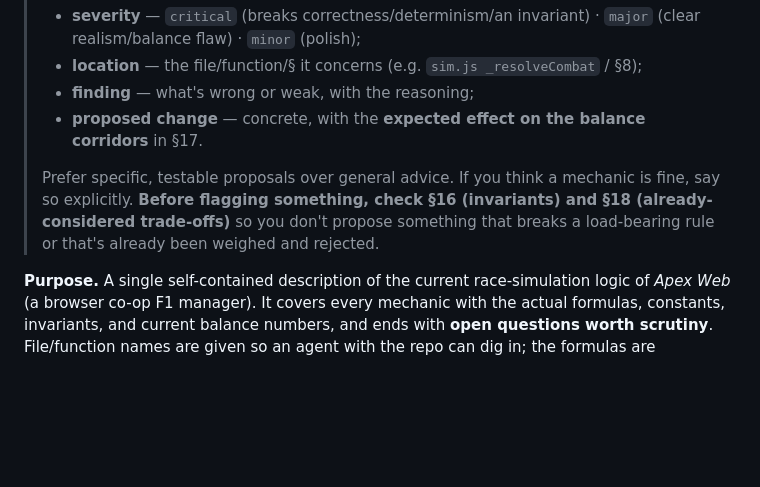
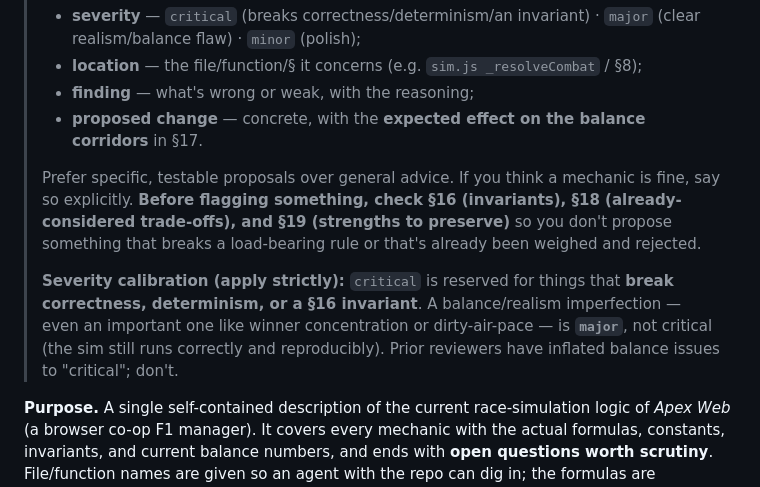
Before and after one commit to KarimIdrisov/apex-duo, a Markdown page: ApexWeb/docs/LOGIC_AUDIT.md, the part around one of its changes. Drawn GitHub-style; blank space fills up the shorter version.

```diff
--- a/ApexWeb/docs/LOGIC_AUDIT.md
+++ b/ApexWeb/docs/LOGIC_AUDIT.md
@@ -9,7 +9,9 @@
 > - **finding** — what's wrong or weak, with the reasoning;
 > - **proposed change** — concrete, with the **expected effect on the balance corridors** in §17.
 >
-> Prefer specific, testable proposals over general advice. If you think a mechanic is fine, say so explicitly. **Before flagging something, check §16 (invariants) and §18 (already-considered trade-offs)** so you don't propose something that breaks a load-bearing rule or that's already been weighed and rejected.
+> Prefer specific, testable proposals over general advice. If you think a mechanic is fine, say so explicitly. **Before flagging something, check §16 (invariants), §18 (already-considered trade-offs), and §19 (strengths to preserve)** so you don't propose something that breaks a load-bearing rule or that's already been weighed and rejected.
+>
+> **Severity calibration (apply strictly):** `critical` is reserved for things that **break correctness, determinism, or a §16 invariant**. A balance/realism imperfection — even an important one like winner concentration or dirty-air-pace — is **`major`**, not critical (the sim still runs correctly and reproducibly). Prior reviewers have inflated balance issues to "critical"; don't.
 
 **Purpose.** A single self-contained description of the current race-simulation logic of *Apex Web* (a browser co-op F1 manager). It covers every mechanic with the actual formulas, constants, invariants, and current balance numbers, and ends with **open questions worth scrutiny**. File/function names are given so an agent with the repo can dig in; the formulas are reproduced so an agent without it can still critique. All formulas below were verified 1:1 against the live code (2026-06-12).
 
```
Also changed, not shown: other parts of ApexWeb/docs/LOGIC_AUDIT.md (+15 -3 lines).
